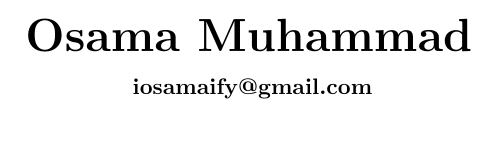
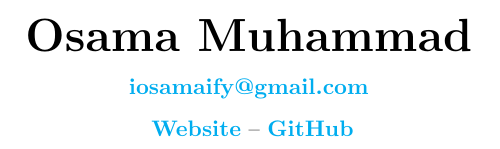
Before and after one commit to osamamragab/osamamragab.github.io, a LaTeX CV (cv.tex): part of the page, cut so that both start at the same text. Compiled offline with pdfLaTeX.

Commit message:
cv: add links

```diff
--- a/cv.tex
+++ b/cv.tex
@@ -3,6 +3,10 @@
 \usepackage[utf8]{inputenc}
 \usepackage[margin=1in, left=1in, right=1in, bottom=0.7in, top=0.2in]{geometry}
 \usepackage{titling}
+
+\usepackage{hyperref}
+\hypersetup{colorlinks=true, linkcolor=blue, filecolor=magenta, urlcolor=cyan}
+
 
 \author{Osama Muhammad}
 \date{\today}
@@ -12,7 +16,10 @@
 	\begin{center}
 		\par{\huge\bfseries{\theauthor}}
 		\vspace{0.7em}\\
-		\textbf{iosamaify@gmail.com}
+		\href{mailto:iosamaify@gmail.com}{\textbf{iosamaify@gmail.com}}
+		\vspace{0.7em}\\
+		\href{https://osamai.github.io}{\textbf{Website}} --
+		\href{https://github.com/osamai}{\textbf{GitHub}}
 	\end{center}
 }
 
```
